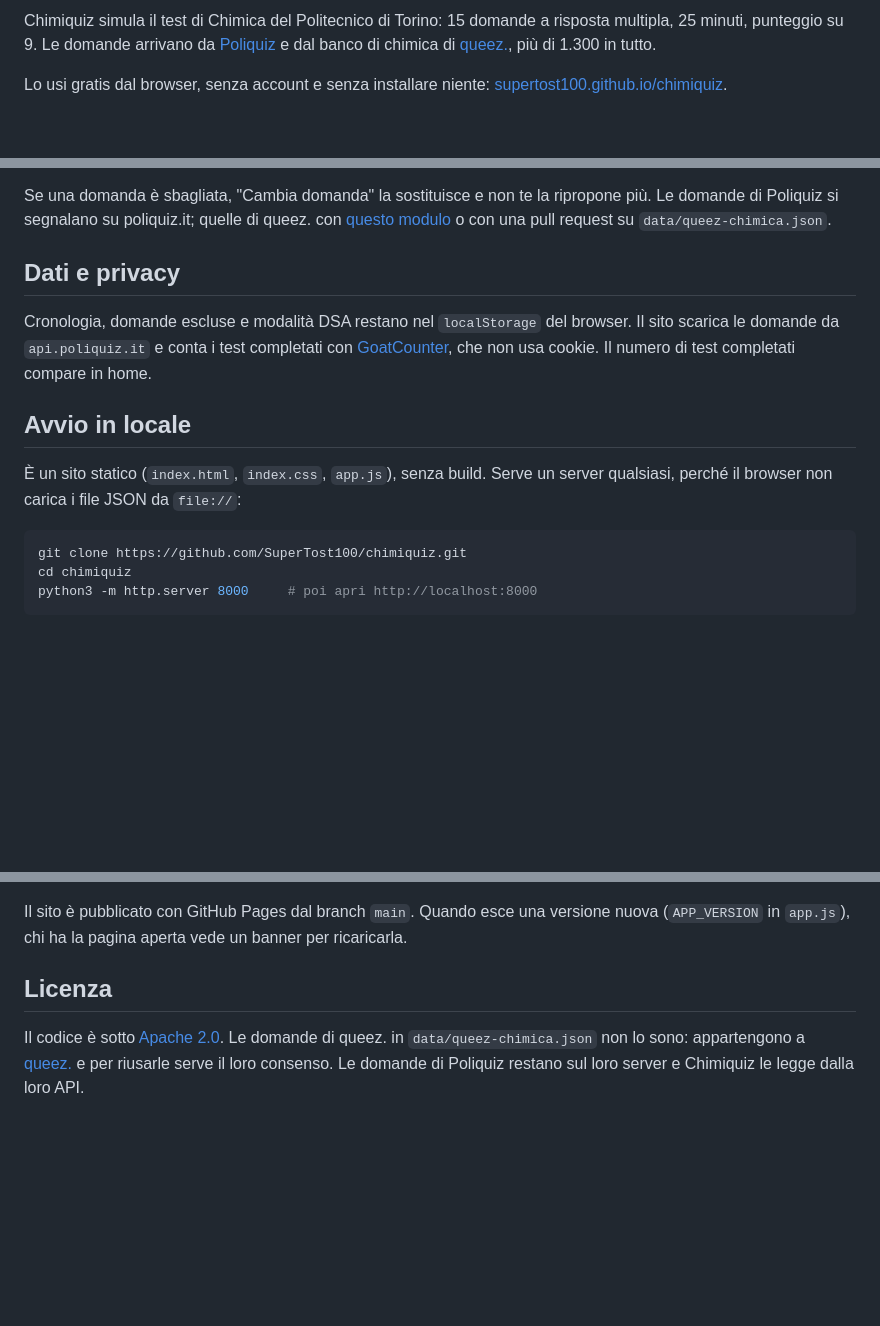
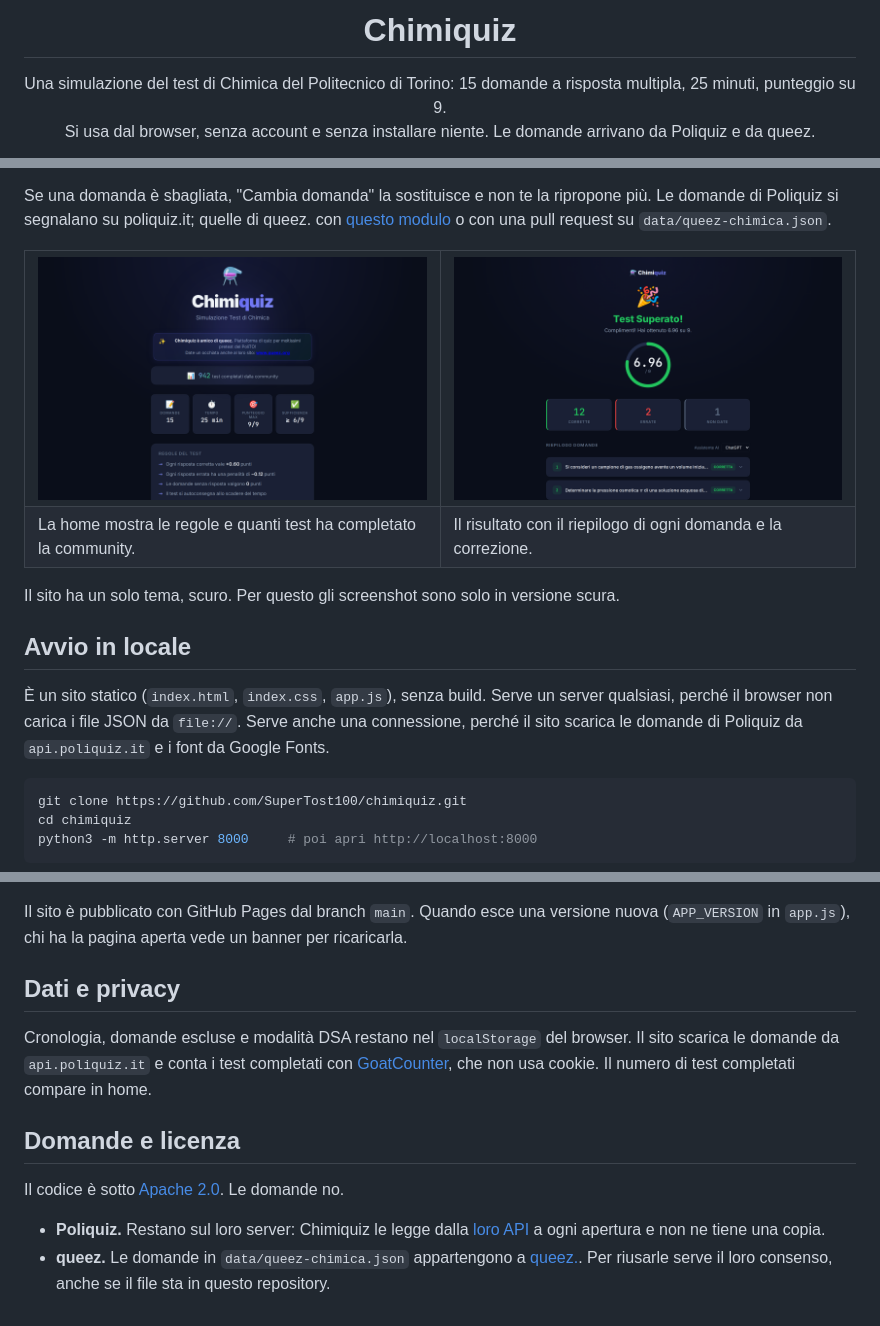
Before and after one commit to SuperTost100/chimiquiz, a Markdown page: README.md, 3 parts joined by grey strips. Drawn GitHub-style; pictures changed too: docs/screenshots/results-dark.png (added), docs/screenshots/start-dark.png (added); blank space fills up the shorter version.

````diff
--- a/README.md
+++ b/README.md
@@ -2,5 +4,8 @@
 
-Chimiquiz simula il test di Chimica del Politecnico di Torino: 15 domande a risposta multipla, 25 minuti, punteggio su 9. Le domande arrivano da [Poliquiz](https://www.poliquiz.it) e dal banco di chimica di [queez.](https://queez.org), più di 1.300 in tutto.
+<h1 align="center">Chimiquiz</h1>
 
-Lo usi gratis dal browser, senza account e senza installare niente: [supertost100.github.io/chimiquiz](https://supertost100.github.io/chimiquiz/).
+<p align="center">
+  Una simulazione del test di Chimica del Politecnico di Torino: 15 domande a risposta multipla, 25 minuti, punteggio su 9.<br>
+  Si usa dal browser, senza account e senza installare niente. Le domande arrivano da Poliquiz e da queez.
+</p>
 
@@ -16,13 +40,22 @@ Lo usi gratis dal browser, senza account e senza installare niente: [supertost10
 
 Se una domanda è sbagliata, "Cambia domanda" la sostituisce e non te la ripropone più. Le domande di Poliquiz si segnalano su poliquiz.it; quelle di queez. con [questo modulo](https://github.com/SuperTost100/chimiquiz/issues/new?template=domanda-queez.yml) o con una pull request su `data/queez-chimica.json`.
 
-## Dati e privacy
+<table>
+  <tr>
+    <td width="50%"><img alt="La schermata iniziale con il contatore di 942 test completati, le quattro schede 15 domande, 25 minuti, 9/9 e sufficienza 6/9, e le regole del test." src="docs/screenshots/start-dark.png"></td>
+    <td width="50%"><img alt="Il risultato di un test superato: 6,96 su 9, con 12 risposte corrette, 2 errate e 1 non data, e il riepilogo delle domande sotto." src="docs/screenshots/results-dark.png"></td>
+  </tr>
+  <tr>
+    <td>La home mostra le regole e quanti test ha completato la community.</td>
+    <td>Il risultato con il riepilogo di ogni domanda e la correzione.</td>
+  </tr>
+</table>
 
-Cronologia, domande escluse e modalità DSA restano nel `localStorage` del browser. Il sito scarica le domande da `api.poliquiz.it` e conta i test completati con [GoatCounter](https://www.goatcounter.com), che non usa cookie. Il numero di test completati compare in home.
+Il sito ha un solo tema, scuro. Per questo gli screenshot sono solo in versione scura.
 
 ## Avvio in locale
 
-È un sito statico (`index.html`, `index.css`, `app.js`), senza build. Serve un server qualsiasi, perché il browser non carica i file JSON da `file://`:
+È un sito statico (`index.html`, `index.css`, `app.js`), senza build. Serve un server qualsiasi, perché il browser non carica i file JSON da `file://`. Serve anche una connessione, perché il sito scarica le domande di Poliquiz da `api.poliquiz.it` e i font da Google Fonts.
 
 ```bash
 git clone https://github.com/SuperTost100/chimiquiz.git
@@ -41,6 +74,13 @@ Dalla console del browser:
 
 Il sito è pubblicato con GitHub Pages dal branch `main`. Quando esce una versione nuova (`APP_VERSION` in `app.js`), chi ha la pagina aperta vede un banner per ricaricarla.
 
-## Licenza
+## Dati e privacy
 
-Il codice è sotto [Apache 2.0](LICENSE). Le domande di queez. in `data/queez-chimica.json` non lo sono: appartengono a [queez.](https://queez.org) e per riusarle serve il loro consenso. Le domande di Poliquiz restano sul loro server e Chimiquiz le legge dalla loro API.
+Cronologia, domande escluse e modalità DSA restano nel `localStorage` del browser. Il sito scarica le domande da `api.poliquiz.it` e conta i test completati con [GoatCounter](https://www.goatcounter.com), che non usa cookie. Il numero di test completati compare in home.
+
+## Domande e licenza
+
+Il codice è sotto [Apache 2.0](LICENSE). Le domande no.
+
+- **Poliquiz.** Restano sul loro server: Chimiquiz le legge dalla [loro API](https://www.poliquiz.it) a ogni apertura e non ne tiene una copia.
+- **queez.** Le domande in `data/queez-chimica.json` appartengono a [queez.](https://queez.org). Per riusarle serve il loro consenso, anche se il file sta in questo repository.
````
Also changed, not shown: other parts of README.md (+23 -2 lines), docs/screenshots/quiz-dark.png (added), docs/screenshots/quiz.png (deleted), 1 other file.
